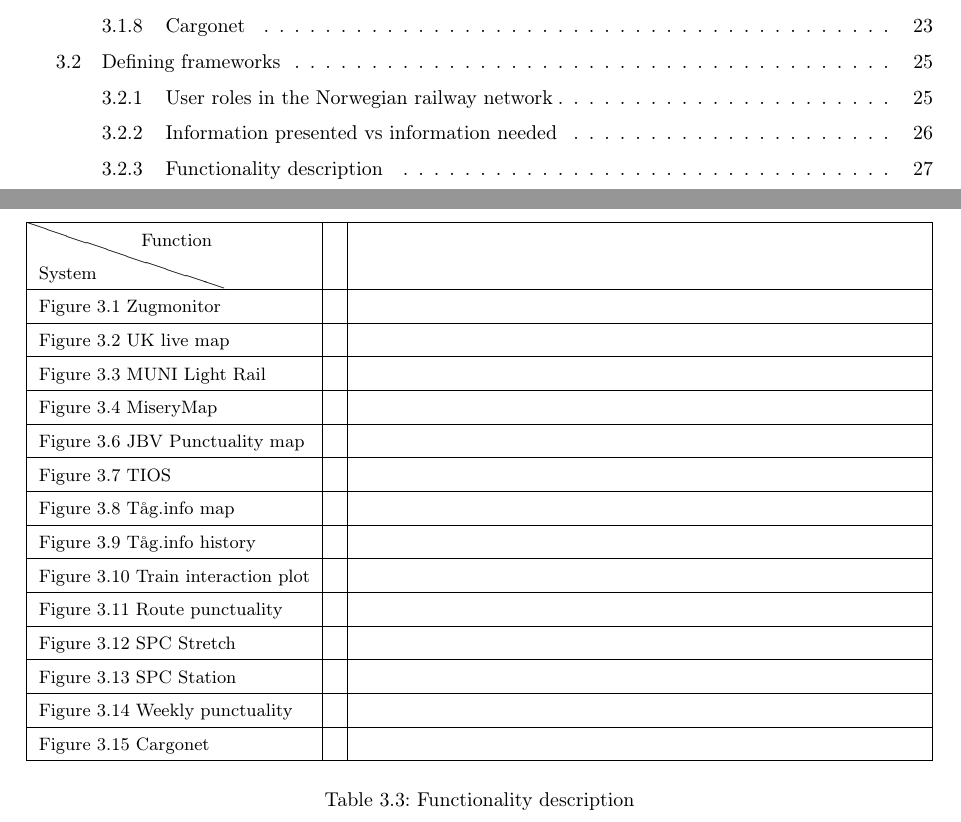
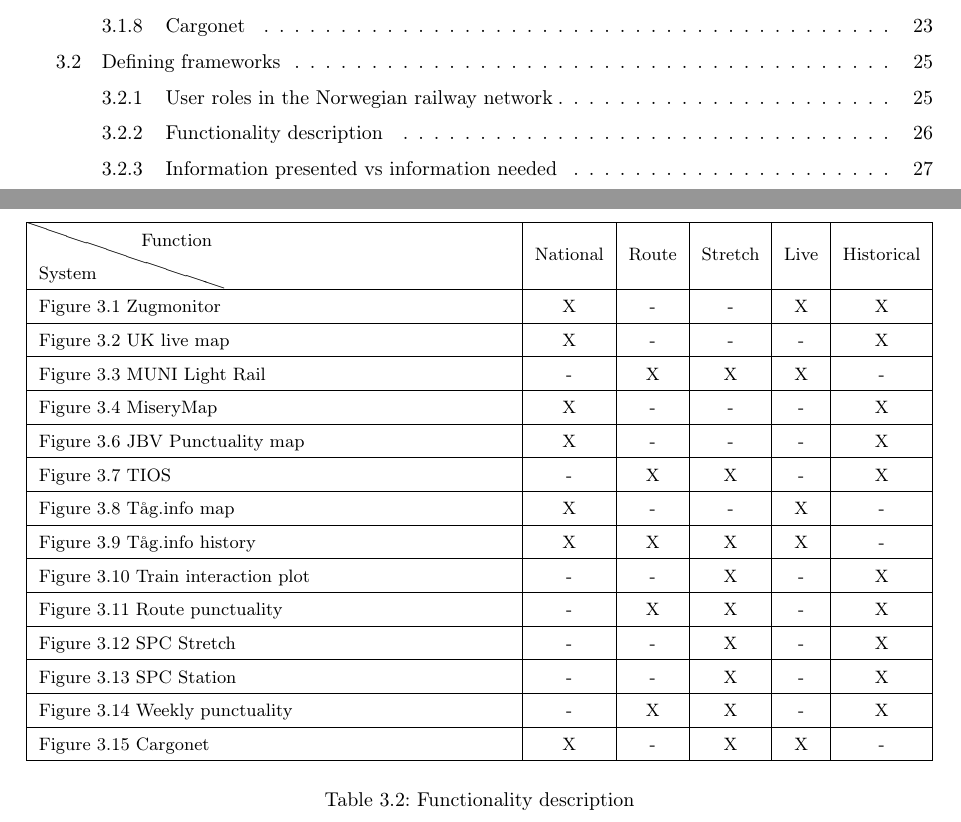
Before and after one commit to Spelter/scaling-tyrion, a LaTeX thesis (thesis.tex, which reads parts/background_parts/frameworks.tex): two parts of pages 5 and 31 of 33 before the commit and two parts of pages 5 and 30 of 33 after it, joined at a grey line, cut so that both start at the same text. Compiled offline with pdfLaTeX.

Commit message:
Functionality description
Added some more functions in relevant table to descripe examples.
Reordered tables.

```diff
--- a/parts/background_parts/frameworks.tex
+++ b/parts/background_parts/frameworks.tex
@@ -42,6 +42,59 @@
 all train delays in the whole network, for instance to make new schedules.
 
 % subsection user_roles_in_the_norwegian_railway_network (end)
+
+\clearpage
+% subsection information_plotted_vs_information_needed (end)
+\subsection{Functionality description} % (fold)
+\label{sub:functionality_description}
+
+\begin{table}[!h]\small
+	\begin{tabularx}{\textwidth}{|X|c|c|c|c|c|}
+		\hline
+		\backslashbox[30mm]{System}{Function} & National & Route & Stretch & Live &
+		Historical\\
+		\hline
+		\Ref{fig:zugmonitor} \nameref{fig:zugmonitor} & X & - & - & X & X\\
+		\hline
+		\Ref{fig:ukLiveMap} \nameref{fig:ukLiveMap} & X & - & - & - & X\\
+		\hline
+		\Ref{fig:muniLightRail} \nameref{fig:muniLightRail} & - & X & X & X & - \\
+		\hline
+		\Ref{fig:miserymap} \nameref{fig:miserymap} & X & - & - & - & X \\
+		\hline
+		\Ref{fig:jernbaneverket-punklighet} \nameref{fig:jernbaneverket-punklighet} & X & - & - &
+		- & X\\
+		\hline
+		\Ref{fig:jernbaneverket-tios} \nameref{fig:jernbaneverket-tios} & - & X & X &
+		- & X\\
+		\hline
+		\Ref{fig:taag-info-kart} \nameref{fig:taag-info-kart} & X & - & - & X & -\\
+		\hline
+		\Ref{fig:taag-info-historik} \nameref{fig:taag-info-historik} & X & X & X & X
+		& -\\
+		\hline
+		\Ref{fig:krysningsinteraksjon} \nameref{fig:krysningsinteraksjon} & - & - & X &
+		- & X \\
+		\hline
+		\Ref{fig:live-punklighet} \nameref{fig:live-punklighet} & - & X & X & - & X\\
+		\hline
+		\Ref{fig:plot-spc-for-strekning} \nameref{fig:plot-spc-for-strekning} & - & - & X &
+		- & X\\
+		\hline
+		\Ref{fig:plot-spc-for-stasjonsopphold} \nameref{fig:plot-spc-for-stasjonsopphold} & - & - & X
+		& - & X \\
+		\hline
+		\Ref{fig:ukespunklighet} \nameref{fig:ukespunklighet} & - & X & X & - & X \\
+		\hline
+		\Ref{fig:cargonet} \nameref{fig:cargonet} & X & - & X & X & -\\
+		\hline
+	\end{tabularx}
+\caption{Functionality description}
+\label{table:functionality_description}
+\end{table}
+
+% subsection functionality_description (end)
+
 
 \clearpage
 \subsection{Information presented vs information needed} % (fold)
@@ -125,49 +178,4 @@
 \label{table:information_presented_vs_information_needed}
 \end{table}
 
-\clearpage
-% subsection information_plotted_vs_information_needed (end)
-\subsection{Functionality description} % (fold)
-\label{sub:functionality_description}
-
-\begin{table}[!h]\small
-	\begin{tabularx}{\textwidth}{|l|l|X|}
-		\hline
-		\backslashbox[20mm]{System}{Function} &  &  \\
-		\hline
-		\Ref{fig:zugmonitor} \nameref{fig:zugmonitor} &  &  \\
-		\hline
-		\Ref{fig:ukLiveMap} \nameref{fig:ukLiveMap} &  &  \\
-		\hline
-		\Ref{fig:muniLightRail} \nameref{fig:muniLightRail} &  &  \\
-		\hline
-		\Ref{fig:miserymap} \nameref{fig:miserymap} &  &  \\
-		\hline
-		\Ref{fig:jernbaneverket-punklighet} \nameref{fig:jernbaneverket-punklighet} &  &  \\
-		\hline
-		\Ref{fig:jernbaneverket-tios} \nameref{fig:jernbaneverket-tios} &  &  \\
-		\hline
-		\Ref{fig:taag-info-kart} \nameref{fig:taag-info-kart} &  &  \\
-		\hline
-		\Ref{fig:taag-info-historik} \nameref{fig:taag-info-historik} &  &  \\
-		\hline
-		\Ref{fig:krysningsinteraksjon} \nameref{fig:krysningsinteraksjon} &  &  \\
-		\hline
-		\Ref{fig:live-punklighet} \nameref{fig:live-punklighet} &  &  \\
-		\hline
-		\Ref{fig:plot-spc-for-strekning} \nameref{fig:plot-spc-for-strekning} &  &  \\
-		\hline
-		\Ref{fig:plot-spc-for-stasjonsopphold} \nameref{fig:plot-spc-for-stasjonsopphold} &  &  \\
-		\hline
-		\Ref{fig:ukespunklighet} \nameref{fig:ukespunklighet} &  &  \\
-		\hline
-		\Ref{fig:cargonet} \nameref{fig:cargonet} &  &  \\
-		\hline
-	\end{tabularx}
-\caption{Functionality description}
-\label{table:functionality_description}
-\end{table}
-
-% subsection functionality_description (end)
-
 % section defining_frameworks (end)
```
